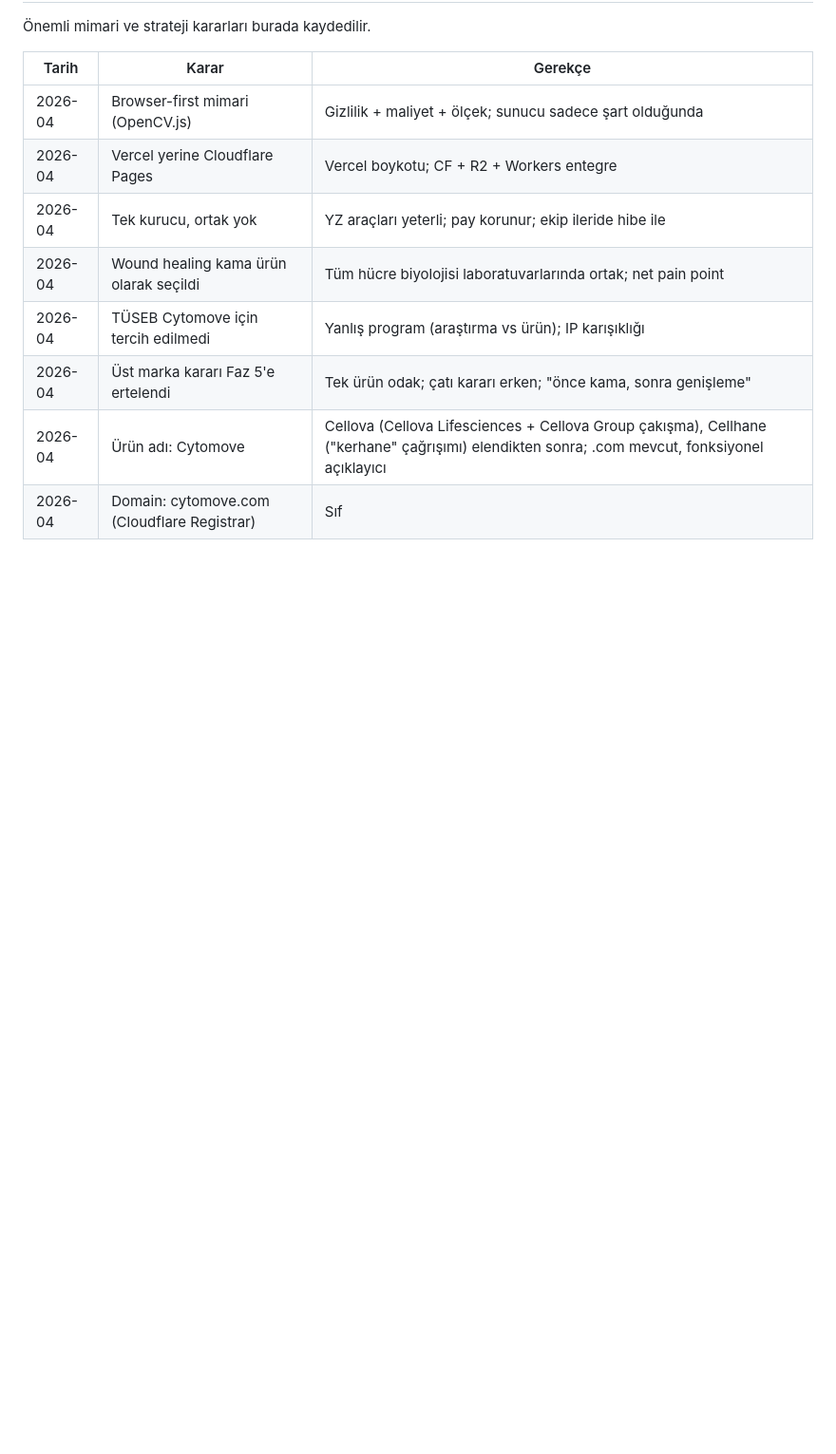
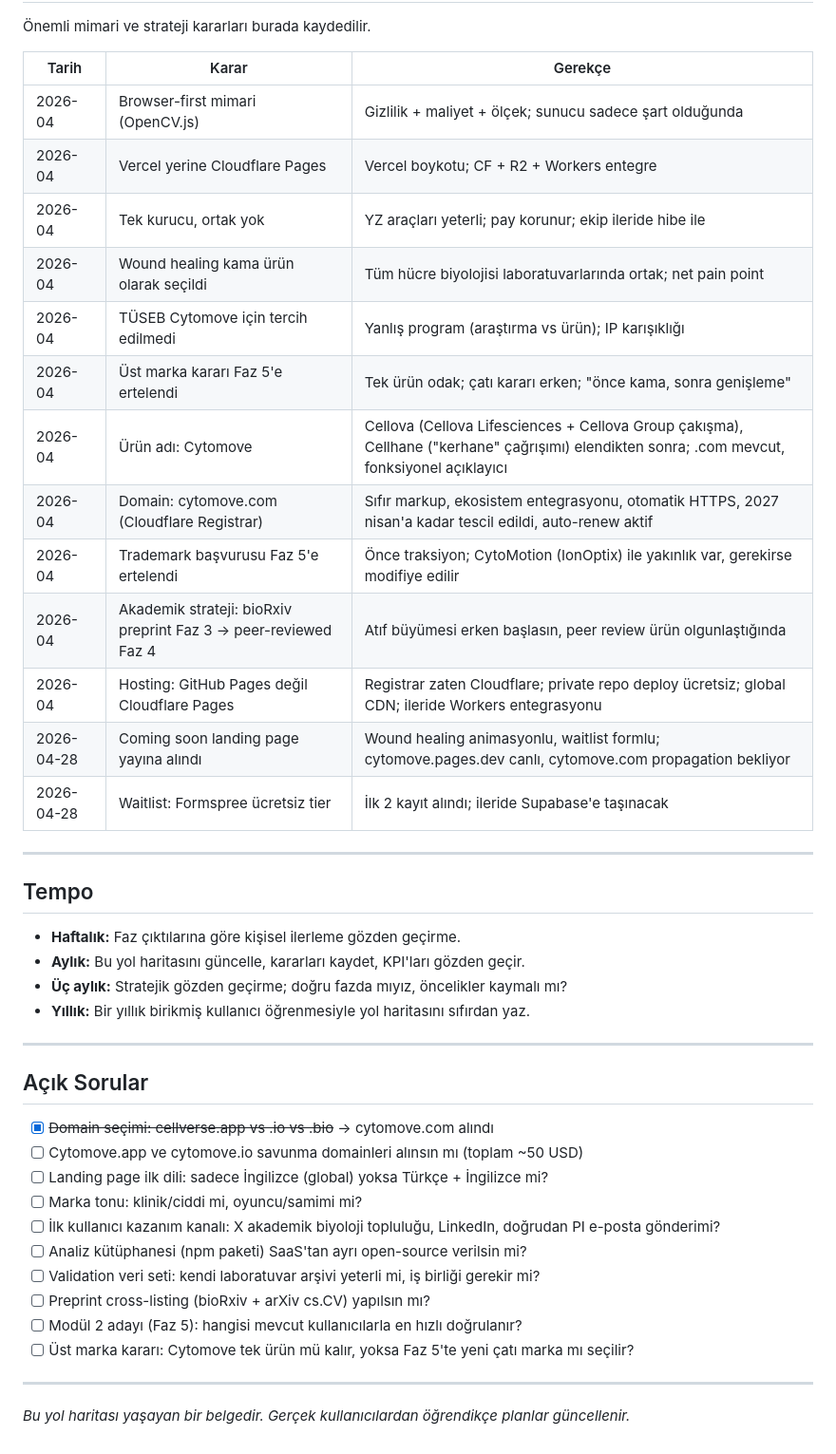
Before and after one commit to zduzgun/CytoMove, a Markdown page: ROADMAP.md, the part around the change. Shown at 95% size. Rendered like a GitHub page; blank space fills up the shorter version.

Commit message:
docs: roadmap kesilen son bolumu tamamla
Made-with: Cursor

```diff
--- a/ROADMAP.md
+++ b/ROADMAP.md
@@ -376,4 +376,37 @@ Her PDF rapora otomatik methods paragrafı + DOI + sürüm gömülecek. Akademis
 | 2026-04 | TÜSEB Cytomove için tercih edilmedi | Yanlış program (araştırma vs ürün); IP karışıklığı |
 | 2026-04 | Üst marka kararı Faz 5'e ertelendi | Tek ürün odak; çatı kararı erken; "önce kama, sonra genişleme" |
 | 2026-04 | Ürün adı: Cytomove | Cellova (Cellova Lifesciences + Cellova Group çakışma), Cellhane ("kerhane" çağrışımı) elendikten sonra; .com mevcut, fonksiyonel açıklayıcı |
-| 2026-04 | Domain: cytomove.com (Cloudflare Registrar) | Sıf
+| 2026-04 | Domain: cytomove.com (Cloudflare Registrar) | Sıfır markup, ekosistem entegrasyonu, otomatik HTTPS, 2027 nisan'a kadar tescil edildi, auto-renew aktif |
+| 2026-04 | Trademark başvurusu Faz 5'e ertelendi | Önce traksiyon; CytoMotion (IonOptix) ile yakınlık var, gerekirse modifiye edilir |
+| 2026-04 | Akademik strateji: bioRxiv preprint Faz 3 → peer-reviewed Faz 4 | Atıf büyümesi erken başlasın, peer review ürün olgunlaştığında |
+| 2026-04 | Hosting: GitHub Pages değil Cloudflare Pages | Registrar zaten Cloudflare; private repo deploy ücretsiz; global CDN; ileride Workers entegrasyonu |
+| 2026-04-28 | Coming soon landing page yayına alındı | Wound healing animasyonlu, waitlist formlu; cytomove.pages.dev canlı, cytomove.com propagation bekliyor |
+| 2026-04-28 | Waitlist: Formspree ücretsiz tier | İlk 2 kayıt alındı; ileride Supabase'e taşınacak |
+
+---
+
+## Tempo
+
+- **Haftalık:** Faz çıktılarına göre kişisel ilerleme gözden geçirme.
+- **Aylık:** Bu yol haritasını güncelle, kararları kaydet, KPI'ları gözden geçir.
+- **Üç aylık:** Stratejik gözden geçirme; doğru fazda mıyız, öncelikler kaymalı mı?
+- **Yıllık:** Bir yıllık birikmiş kullanıcı öğrenmesiyle yol haritasını sıfırdan yaz.
+
+---
+
+## Açık Sorular
+
+- [x] ~~Domain seçimi: cellverse.app vs .io vs .bio~~ → cytomove.com alındı
+- [ ] Cytomove.app ve cytomove.io savunma domainleri alınsın mı (toplam ~50 USD)
+- [ ] Landing page ilk dili: sadece İngilizce (global) yoksa Türkçe + İngilizce mi?
+- [ ] Marka tonu: klinik/ciddi mi, oyuncu/samimi mi?
+- [ ] İlk kullanıcı kazanım kanalı: X akademik biyoloji topluluğu, LinkedIn, doğrudan PI e-posta gönderimi?
+- [ ] Analiz kütüphanesi (npm paketi) SaaS'tan ayrı open-source verilsin mi?
+- [ ] Validation veri seti: kendi laboratuvar arşivi yeterli mi, iş birliği gerekir mi?
+- [ ] Preprint cross-listing (bioRxiv + arXiv cs.CV) yapılsın mı?
+- [ ] Modül 2 adayı (Faz 5): hangisi mevcut kullanıcılarla en hızlı doğrulanır?
+- [ ] Üst marka kararı: Cytomove tek ürün mü kalır, yoksa Faz 5'te yeni çatı marka mı seçilir?
+
+---
+
+*Bu yol haritası yaşayan bir belgedir. Gerçek kullanıcılardan öğrendikçe planlar güncellenir.*
```
